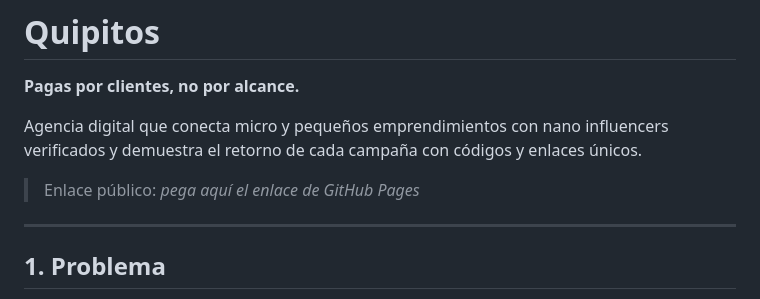
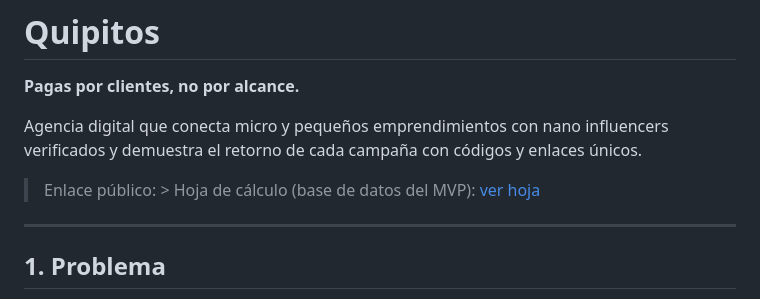
Before and after one commit to EQUIPO-QUIPITOS/CLASE-, a Markdown page: README.md, the part around the change. Rendered like a GitHub page.

```diff
--- a/README.md
+++ b/README.md
@@ -4,7 +4,7 @@
 
 Agencia digital que conecta micro y pequeños emprendimientos con nano influencers verificados y demuestra el retorno de cada campaña con códigos y enlaces únicos.
 
-> Enlace público: _pega aquí el enlace de GitHub Pages_
+> Enlace público: > Hoja de cálculo (base de datos del MVP): [ver hoja](https://docs.google.com/spreadsheets/d/1Y43if2kr41J8EeVmhEKu_hNu2dDx7uDJ3fBbrbph4cM/edit?usp=sharing)
 
 ---
 
```
